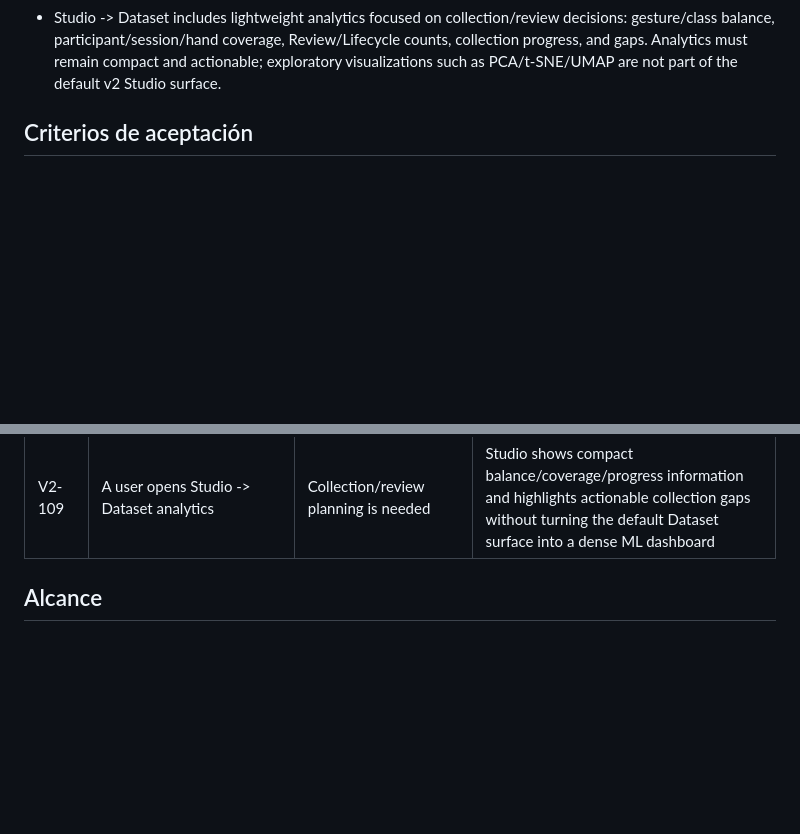
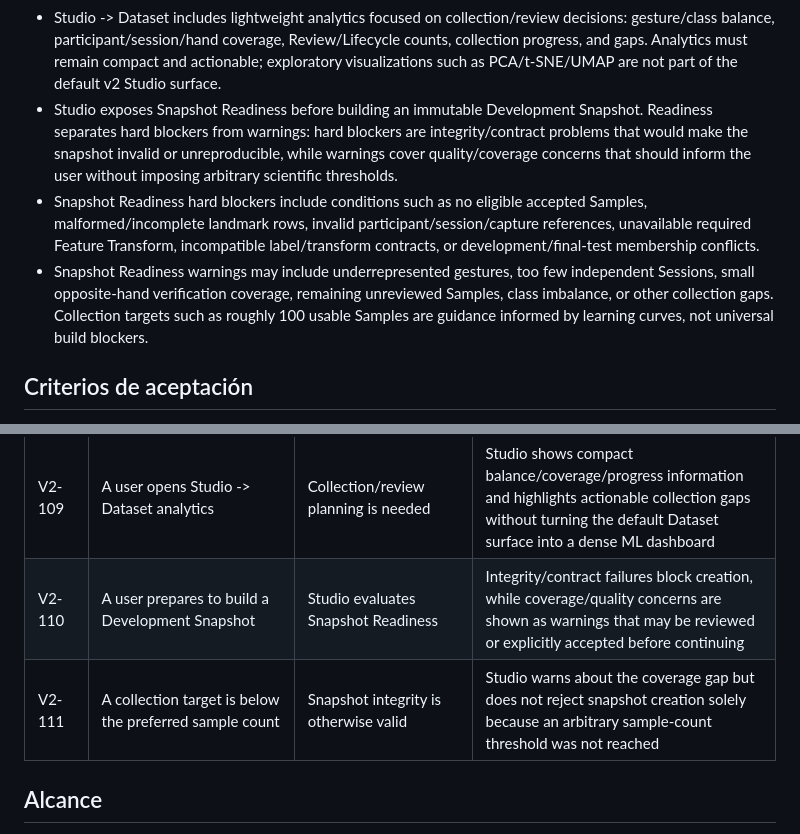
Before and after one commit to Abyss-Jc/Hand-D, a Markdown page: docs/requirements/hand-d-v2.md, 2 parts joined by grey strips. Rendered like a GitHub page; blank space fills up the shorter version.

Commit message:
docs: define snapshot readiness gates

```diff
--- a/docs/requirements/hand-d-v2.md
+++ b/docs/requirements/hand-d-v2.md
@@ -119,6 +119,9 @@ The October 13 milestone is not the whole Hand-D v2 product. Hand-D v2 keeps the
 - Studio -> Models -> Evaluation presents compact product-facing model evidence rather than exposing every metric at once. The primary view emphasizes Macro F1, per-class health, confusion matrix, learning curve, and runtime performance; cross-validation folds, training history, artifact/configuration details, and uncertainty diagnostics remain available through progressive disclosure.
 - Model score terminology distinguishes raw model scores from calibrated probability. Advanced views expose top-1 score, runner-up score, and top-two margin explicitly. Simplified UI may use confidence-oriented language only when copy makes clear that an uncalibrated softmax score is not a guaranteed probability of correctness.
 - Studio -> Dataset includes lightweight analytics focused on collection/review decisions: gesture/class balance, participant/session/hand coverage, Review/Lifecycle counts, collection progress, and gaps. Analytics must remain compact and actionable; exploratory visualizations such as PCA/t-SNE/UMAP are not part of the default v2 Studio surface.
+- Studio exposes Snapshot Readiness before building an immutable Development Snapshot. Readiness separates hard blockers from warnings: hard blockers are integrity/contract problems that would make the snapshot invalid or unreproducible, while warnings cover quality/coverage concerns that should inform the user without imposing arbitrary scientific thresholds.
+- Snapshot Readiness hard blockers include conditions such as no eligible accepted Samples, malformed/incomplete landmark rows, invalid participant/session/capture references, unavailable required Feature Transform, incompatible label/transform contracts, or development/final-test membership conflicts.
+- Snapshot Readiness warnings may include underrepresented gestures, too few independent Sessions, small opposite-hand verification coverage, remaining unreviewed Samples, class imbalance, or other collection gaps. Collection targets such as roughly 100 usable Samples are guidance informed by learning curves, not universal build blockers.
 
 ## Criterios de aceptación
 
@@ -237,6 +240,8 @@ The table below describes the Hand-D v2 target contract. It is intentionally bro
 | V2-107 | A user opens Studio -> Models -> Evaluation | A Model Artifact has evaluation evidence | The default view prioritizes Macro F1, per-class health, confusion matrix, learning curve, and runtime performance, with folds/history/configuration/uncertainty details available through drill-down rather than all visible at once |
 | V2-108 | Studio displays classifier uncertainty | Raw model scores are available | Advanced UI labels top-1 score, runner-up score, and top-two margin explicitly; Hand-D does not present an uncalibrated softmax score as a guaranteed correctness probability |
 | V2-109 | A user opens Studio -> Dataset analytics | Collection/review planning is needed | Studio shows compact balance/coverage/progress information and highlights actionable collection gaps without turning the default Dataset surface into a dense ML dashboard |
+| V2-110 | A user prepares to build a Development Snapshot | Studio evaluates Snapshot Readiness | Integrity/contract failures block creation, while coverage/quality concerns are shown as warnings that may be reviewed or explicitly accepted before continuing |
+| V2-111 | A collection target is below the preferred sample count | Snapshot integrity is otherwise valid | Studio warns about the coverage gap but does not reject snapshot creation solely because an arbitrary sample-count threshold was not reached |
 
 ## Alcance
 
```
Also changed, not shown: docs/changes/hand-d-v2-modernization.md (+1 -0 lines), docs/reference/architecture.md (+26 -0 lines).
